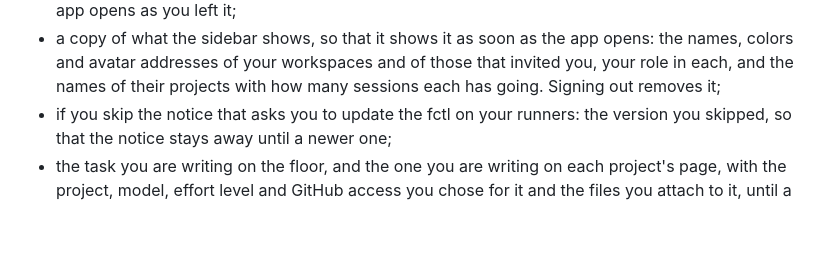
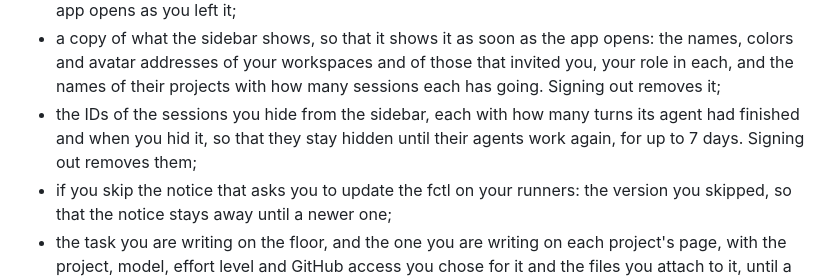
Before and after one commit to hyperstructure/fctl-site, a Markdown page: legal/privacy.md, the part around the change. GitHub-like rendering; blank space fills up the shorter version.

Commit message:
docs(legal): say that the browser keeps the sessions hidden from the sidebar

```diff
--- a/legal/privacy.md
+++ b/legal/privacy.md
@@ -426,6 +426,10 @@ Your browser also keeps:
   opens: the names, colors and avatar addresses of your workspaces and of
   those that invited you, your role in each, and the names of their projects
   with how many sessions each has going. Signing out removes it;
+- the IDs of the sessions you hide from the sidebar, each with how many
+  turns its agent had finished and when you hid it, so that they stay
+  hidden until their agents work again, for up to 7 days. Signing out
+  removes them;
 - if you skip the notice that asks you to update the fctl on your runners:
   the version you skipped, so that the notice stays away until a newer one;
 - the task you are writing on the floor, and the one you are writing on each
```
